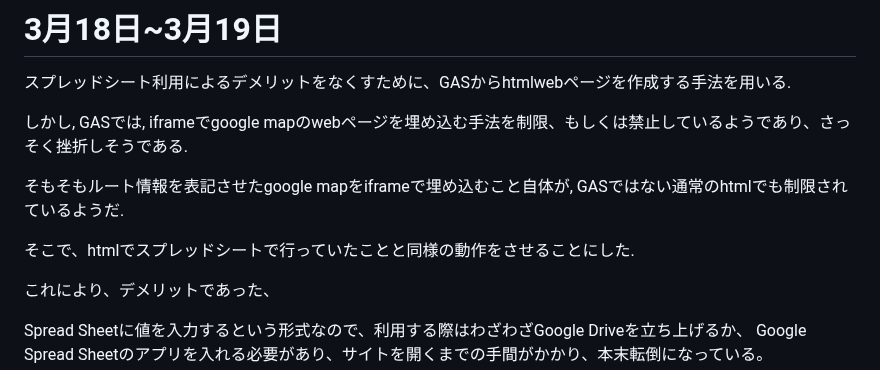
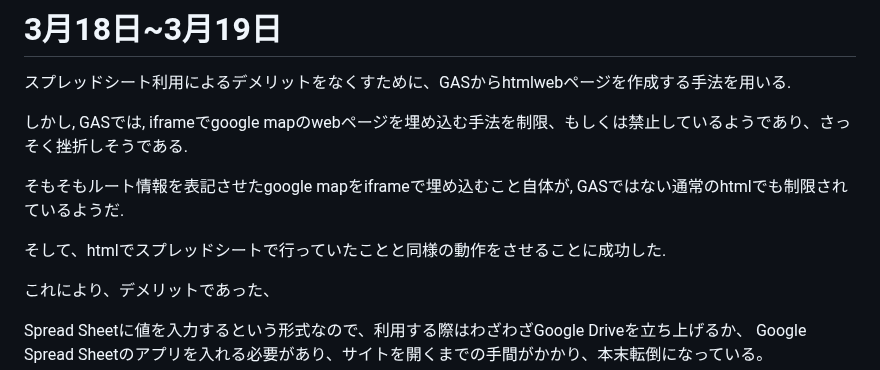
Before and after one commit to Eztas/SearchNearestStation, a Markdown page: README.md, the part around the change. GitHub-like rendering.

```diff
--- a/README.md
+++ b/README.md
@@ -64,7 +64,7 @@ Google Spread Sheetのアプリを入れる必要があり、サイトを開く
 
 そもそもルート情報を表記させたgoogle mapをiframeで埋め込むこと自体が, GASではない通常のhtmlでも制限されているようだ.
 
-そこで、htmlでスプレッドシートで行っていたことと同様の動作をさせることにした.
+そして、htmlでスプレッドシートで行っていたことと同様の動作をさせることに成功した.
 
 これにより、デメリットであった、
 
```
